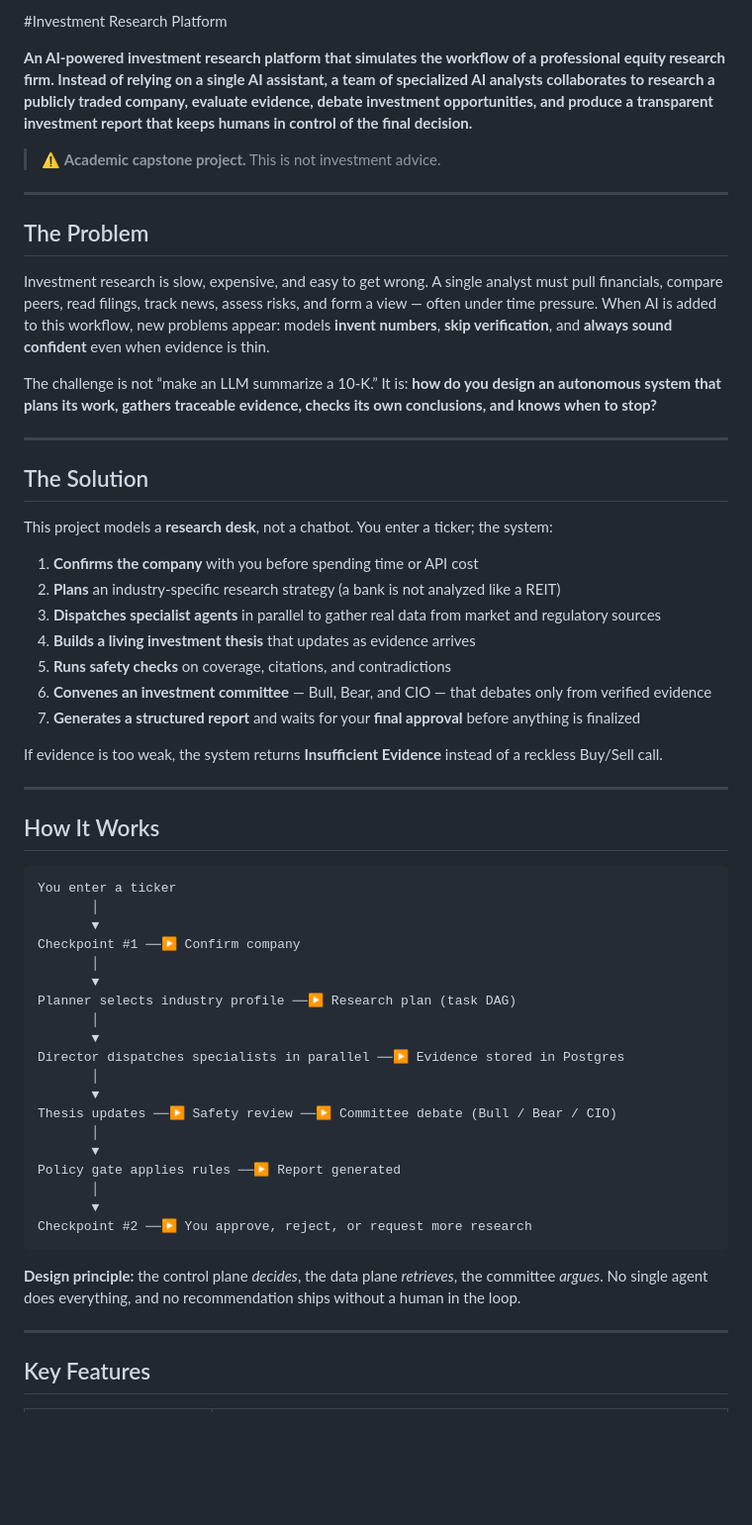
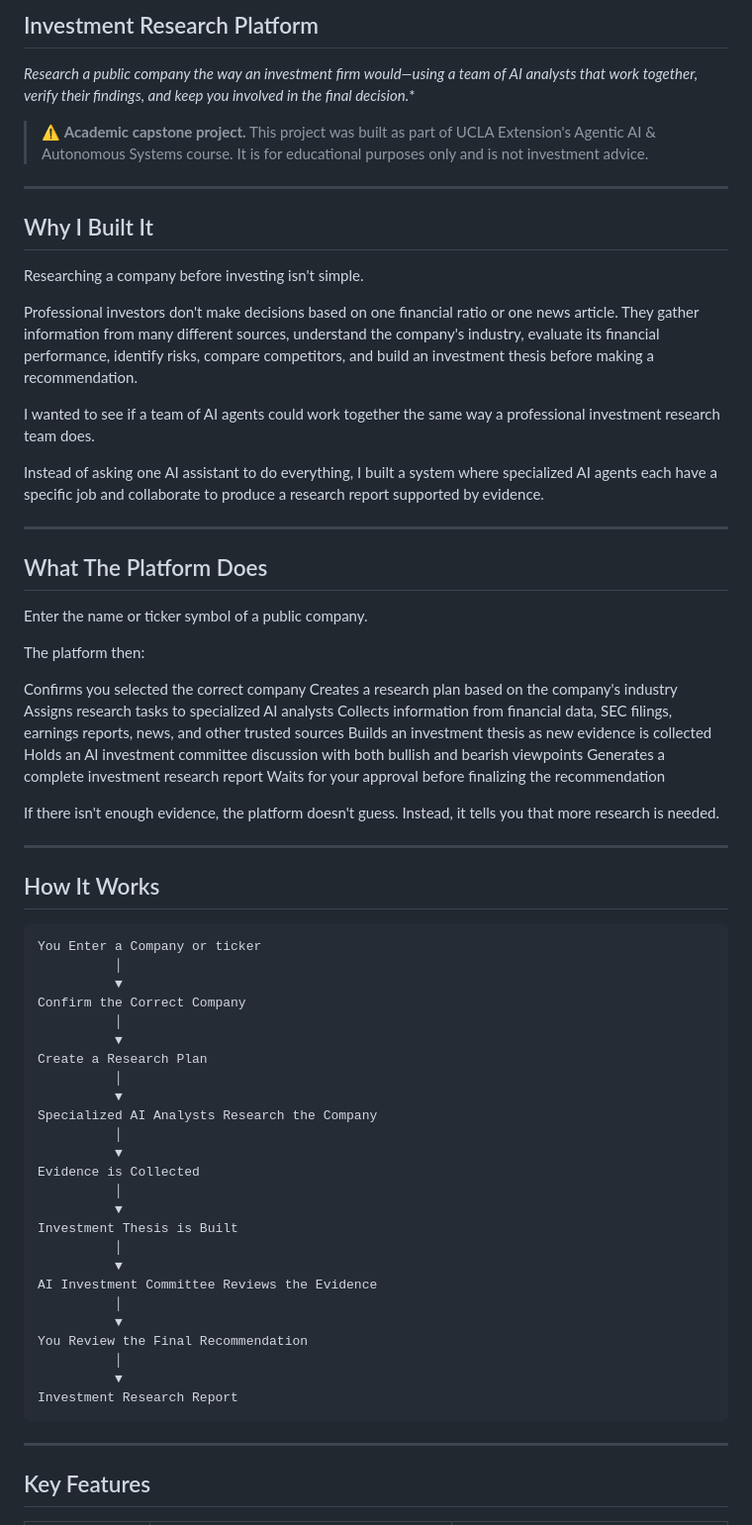
Before and after one commit to soniamannlehl-cloud/finalproject, a Markdown page: README.md, the part around one of its changes. Shown at 99% size. Drawn GitHub-style; blank space fills up the shorter version.

````diff
--- a/README.md
+++ b/README.md
@@ -1,60 +1,71 @@
-#Investment Research Platform
+## Investment Research Platform
 
-**An AI-powered investment research platform that simulates the workflow of a professional equity research firm. Instead of relying on a single AI assistant, a team of specialized AI analysts collaborates to research a publicly traded company, evaluate evidence, debate investment opportunities, and produce a transparent investment report that keeps humans in control of the final decision.**
+*Research a public company the way an investment firm would—using a team of AI analysts that work together, verify their findings, and keep you involved in the final decision.**
 
-> ⚠️ **Academic capstone project.** This is not investment advice.
+> ⚠️ **Academic capstone project.** This project was built as part of UCLA Extension's Agentic AI & Autonomous Systems course. It is for educational purposes only and is not investment advice.
 
 ---
 
-## The Problem
+## Why I Built It
 
-Investment research is slow, expensive, and easy to get wrong. A single analyst must pull financials, compare peers, read filings, track news, assess risks, and form a view — often under time pressure. When AI is added to this workflow, new problems appear: models **invent numbers**, **skip verification**, and **always sound confident** even when evidence is thin.
+Researching a company before investing isn't simple.
 
-The challenge is not “make an LLM summarize a 10-K.” It is: **how do you design an autonomous system that plans its work, gathers traceable evidence, checks its own conclusions, and knows when to stop?**
+Professional investors don't make decisions based on one financial ratio or one news article. They gather information from many different sources, understand the company's industry, evaluate its financial performance, identify risks, compare competitors, and build an investment thesis before making a recommendation.
+
+I wanted to see if a team of AI agents could work together the same way a professional investment research team does.
+
+Instead of asking one AI assistant to do everything, I built a system where specialized AI agents each have a specific job and collaborate to produce a research report supported by evidence.
 
 ---
 
-## The Solution
+## What The Platform Does
 
-This project models a **research desk**, not a chatbot. You enter a ticker; the system:
+Enter the name or ticker symbol of a public company.
 
-1. **Confirms the company** with you before spending time or API cost
-2. **Plans** an industry-specific research strategy (a bank is not analyzed like a REIT)
-3. **Dispatches specialist agents** in parallel to gather real data from market and regulatory sources
-4. **Builds a living investment thesis** that updates as evidence arrives
-5. **Runs safety checks** on coverage, citations, and contradictions
-6. **Convenes an investment committee** — Bull, Bear, and CIO — that debates only from verified evidence
-7. **Generates a structured report** and waits for your **final approval** before anything is finalized
+The platform then:
 
-If evidence is too weak, the system returns **Insufficient Evidence** instead of a reckless Buy/Sell call.
+Confirms you selected the correct company
+Creates a research plan based on the company's industry
+Assigns research tasks to specialized AI analysts
+Collects information from financial data, SEC filings, earnings reports, news, and other trusted sources
+Builds an investment thesis as new evidence is collected
+Holds an AI investment committee discussion with both bullish and bearish viewpoints
+Generates a complete investment research report
+Waits for your approval before finalizing the recommendation
+
+If there isn't enough evidence, the platform doesn't guess. Instead, it tells you that more research is needed.
 
 ---
 
 ## How It Works
 
 ```
-You enter a ticker
-       │
-       ▼
-Checkpoint #1 ──▶ Confirm company
-       │
-       ▼
-Planner selects industry profile ──▶ Research plan (task DAG)
-       │
-       ▼
-Director dispatches specialists in parallel ──▶ Evidence stored in Postgres
-       │
-       ▼
-Thesis updates ──▶ Safety review ──▶ Committee debate (Bull / Bear / CIO)
-       │
-       ▼
-Policy gate applies rules ──▶ Report generated
-       │
-       ▼
-Checkpoint #2 ──▶ You approve, reject, or request more research
+You Enter a Company or ticker
+          │
+          ▼
+Confirm the Correct Company
+          │
+          ▼
+Create a Research Plan
+          │
+          ▼
+Specialized AI Analysts Research the Company
+          │
+          ▼
+Evidence is Collected
+          │
+          ▼
+Investment Thesis is Built
+          │
+          ▼
+AI Investment Committee Reviews the Evidence
+          │
+          ▼
+You Review the Final Recommendation
+          │
+          ▼
+Investment Research Report
 ```
-
-**Design principle:** the control plane *decides*, the data plane *retrieves*, the committee *argues*. No single agent does everything, and no recommendation ships without a human in the loop.
 
 ---
 
````
Also changed, not shown: other parts of README.md (+30 -47 lines).
